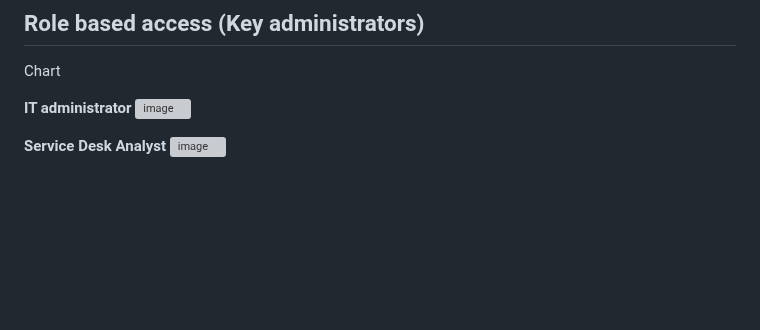
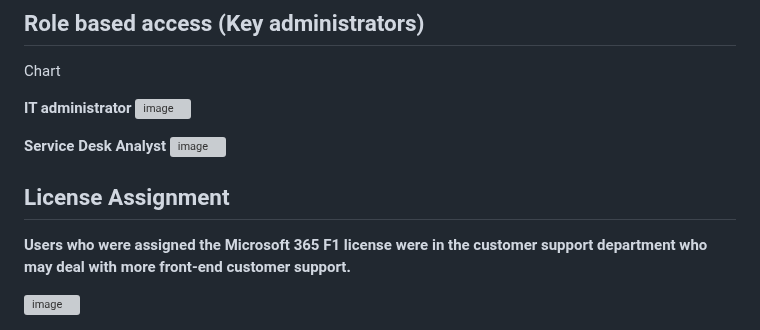
Before and after one commit to JonathanGribe/EntraID_projects, a Markdown page: entra_project_1/04_entra_project_1_report.md, the part around the change. GitHub-like rendering; blank space fills up the shorter version; grey boxes are pictures that could not be loaded.

```diff
--- a/entra_project_1/04_entra_project_1_report.md
+++ b/entra_project_1/04_entra_project_1_report.md
@@ -58,3 +58,9 @@ Chart
 
 **Service Desk Analyst**
 <img width="1584" height="391" alt="image" src="https://github.com/user-attachments/assets/4062435a-5c38-4f03-926d-4afac35eb8b6" />
+
+## License Assignment
+
+**Users who were assigned the Microsoft 365 F1 license were in the customer support department who may deal with more front-end customer support.**
+
+<img width="1083" height="738" alt="image" src="https://github.com/user-attachments/assets/93fc92a2-ad76-4da8-a5a4-950f12ef6e5b" />
```
